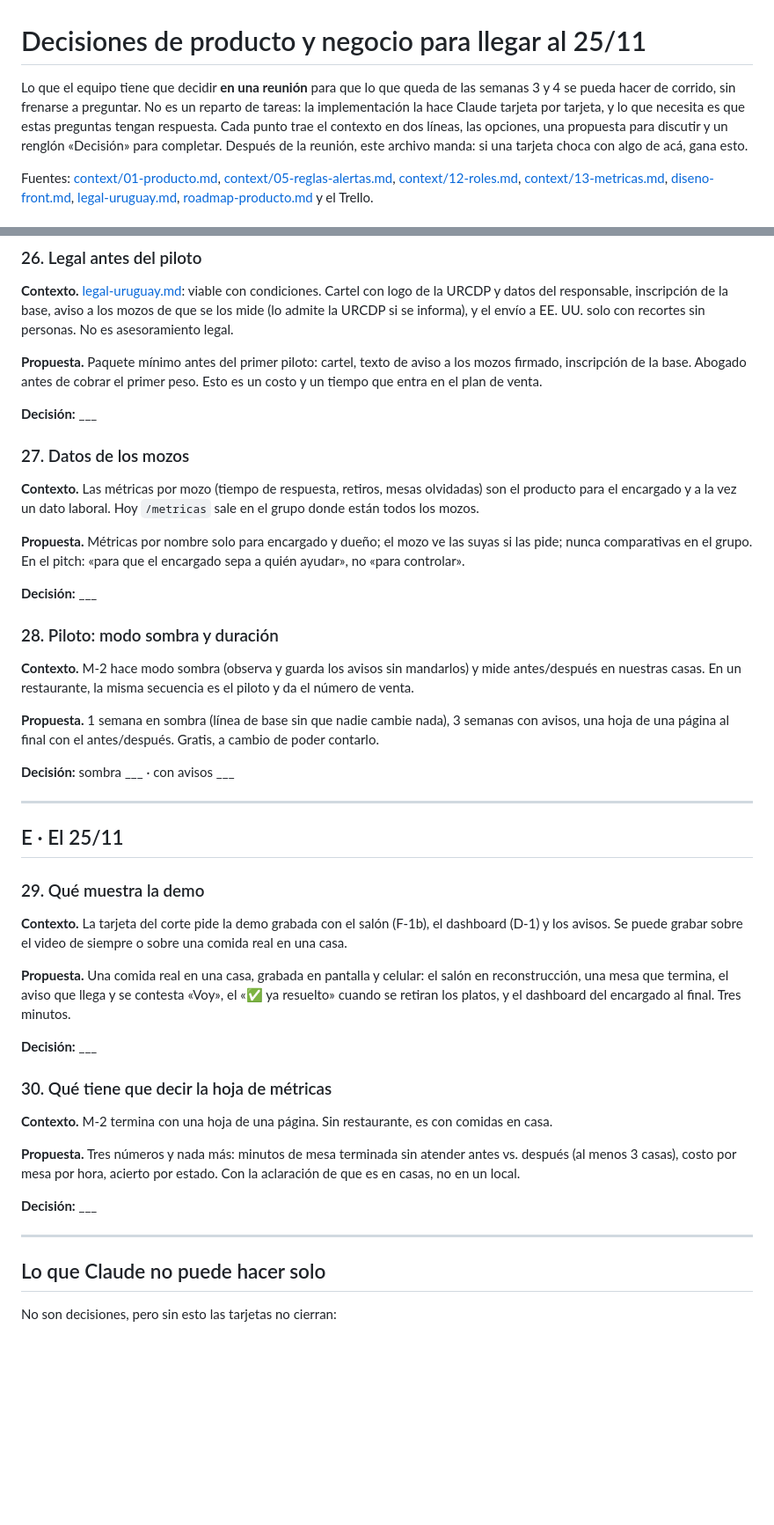
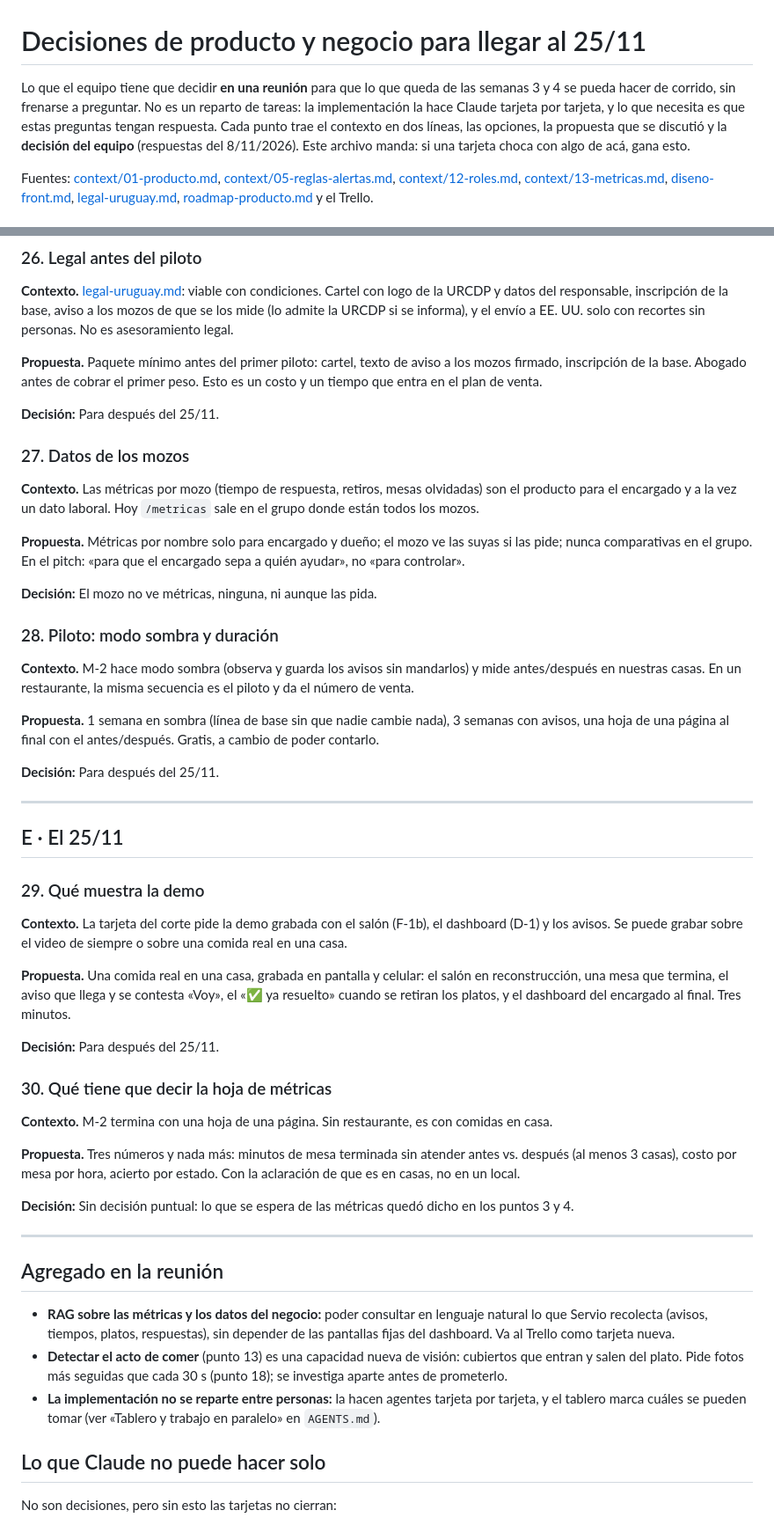
Before and after one commit to matiHirCab/Servio, a Markdown page: docs/decisiones-25-11.md, 2 parts joined by grey strips. Shown at 88% size. Rendered like a GitHub page; blank space fills up the shorter version.

```diff
--- a/docs/decisiones-25-11.md
+++ b/docs/decisiones-25-11.md
@@ -1,6 +1,6 @@
 # Decisiones de producto y negocio para llegar al 25/11
 
-Lo que el equipo tiene que decidir **en una reunión** para que lo que queda de las semanas 3 y 4 se pueda hacer de corrido, sin frenarse a preguntar. No es un reparto de tareas: la implementación la hace Claude tarjeta por tarjeta, y lo que necesita es que estas preguntas tengan respuesta. Cada punto trae el contexto en dos líneas, las opciones, una propuesta para discutir y un renglón «Decisión» para completar. Después de la reunión, este archivo manda: si una tarjeta choca con algo de acá, gana esto.
+Lo que el equipo tiene que decidir **en una reunión** para que lo que queda de las semanas 3 y 4 se pueda hacer de corrido, sin frenarse a preguntar. No es un reparto de tareas: la implementación la hace Claude tarjeta por tarjeta, y lo que necesita es que estas preguntas tengan respuesta. Cada punto trae el contexto en dos líneas, las opciones, la propuesta que se discutió y la **decisión del equipo** (respuestas del 8/11/2026). Este archivo manda: si una tarjeta choca con algo de acá, gana esto.
 
 Fuentes: [context/01-producto.md](context/01-producto.md), [context/05-reglas-alertas.md](context/05-reglas-alertas.md), [context/12-roles.md](context/12-roles.md), [context/13-metricas.md](context/13-metricas.md), [diseno-front.md](diseno-front.md), [legal-uruguay.md](legal-uruguay.md), [roadmap-producto.md](roadmap-producto.md) y el Trello.
 
@@ -307,7 +307,7 @@ Lo que Servio tiene que hacer cuando pasa algo que no es «dos personas, dos pla
 
 **Propuesta.** Paquete mínimo antes del primer piloto: cartel, texto de aviso a los mozos firmado, inscripción de la base. Abogado antes de cobrar el primer peso. Esto es un costo y un tiempo que entra en el plan de venta.
 
-**Decisión:** ___
+**Decisión:** Para después del 25/11.
 
 ### 27. Datos de los mozos
 
@@ -315,7 +315,7 @@ Lo que Servio tiene que hacer cuando pasa algo que no es «dos personas, dos pla
 
 **Propuesta.** Métricas por nombre solo para encargado y dueño; el mozo ve las suyas si las pide; nunca comparativas en el grupo. En el pitch: «para que el encargado sepa a quién ayudar», no «para controlar».
 
-**Decisión:** ___
+**Decisión:** El mozo no ve métricas, ninguna, ni aunque las pida.
 
 ### 28. Piloto: modo sombra y duración
 
@@ -323,7 +323,7 @@ Lo que Servio tiene que hacer cuando pasa algo que no es «dos personas, dos pla
 
 **Propuesta.** 1 semana en sombra (línea de base sin que nadie cambie nada), 3 semanas con avisos, una hoja de una página al final con el antes/después. Gratis, a cambio de poder contarlo.
 
-**Decisión:** sombra ___ · con avisos ___
+**Decisión:** Para después del 25/11.
 
 ---
 
@@ -335,7 +335,7 @@ Lo que Servio tiene que hacer cuando pasa algo que no es «dos personas, dos pla
 
 **Propuesta.** Una comida real en una casa, grabada en pantalla y celular: el salón en reconstrucción, una mesa que termina, el aviso que llega y se contesta «Voy», el «✅ ya resuelto» cuando se retiran los platos, y el dashboard del encargado al final. Tres minutos.
 
-**Decisión:** ___
+**Decisión:** Para después del 25/11.
 
 ### 30. Qué tiene que decir la hoja de métricas
 
@@ -343,9 +343,15 @@ Lo que Servio tiene que hacer cuando pasa algo que no es «dos personas, dos pla
 
 **Propuesta.** Tres números y nada más: minutos de mesa terminada sin atender antes vs. después (al menos 3 casas), costo por mesa por hora, acierto por estado. Con la aclaración de que es en casas, no en un local.
 
-**Decisión:** ___
+**Decisión:** Sin decisión puntual: lo que se espera de las métricas quedó dicho en los puntos 3 y 4.
 
 ---
+
+## Agregado en la reunión
+
+- **RAG sobre las métricas y los datos del negocio:** poder consultar en lenguaje natural lo que Servio recolecta (avisos, tiempos, platos, respuestas), sin depender de las pantallas fijas del dashboard. Va al Trello como tarjeta nueva.
+- **Detectar el acto de comer** (punto 13) es una capacidad nueva de visión: cubiertos que entran y salen del plato. Pide fotos más seguidas que cada 30 s (punto 18); se investiga aparte antes de prometerlo.
+- **La implementación no se reparte entre personas:** la hacen agentes tarjeta por tarjeta, y el tablero marca cuáles se pueden tomar (ver «Tablero y trabajo en paralelo» en `AGENTS.md`).
 
 ## Lo que Claude no puede hacer solo
 
```
Also changed, not shown: other parts of docs/decisiones-25-11.md (+25 -25 lines).
